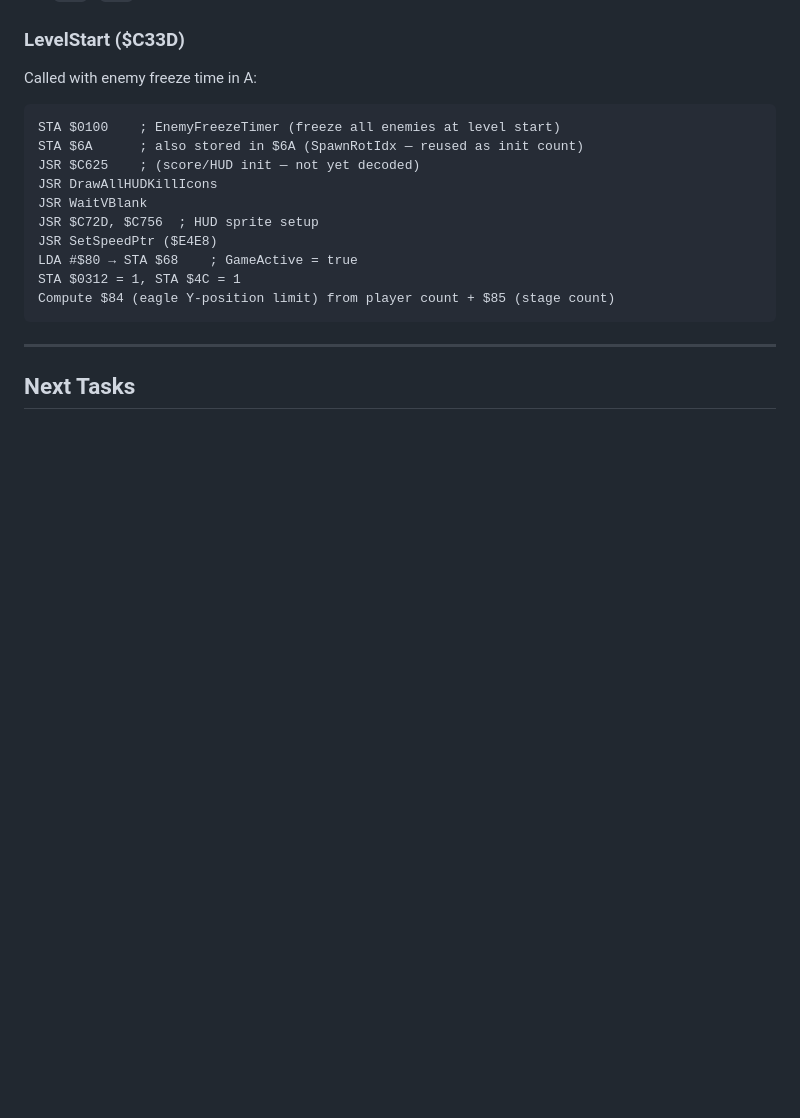
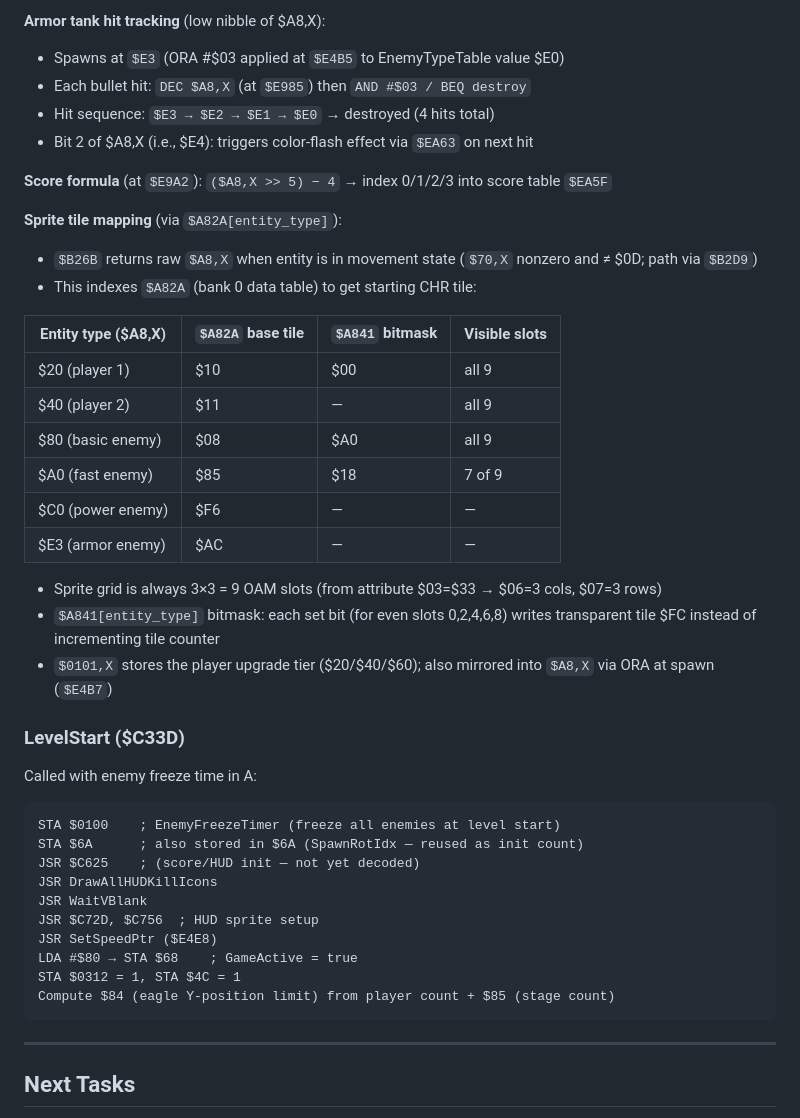
Before and after one commit to vgrichina/battlecity, a Markdown page: REVERSE.md, the part around one of its changes. GitHub-like rendering; blank space fills up the shorter version.

```diff
--- a/REVERSE.md
+++ b/REVERSE.md
@@ -1176,3 +1223,27 @@ Called from PowerUpCollision. Checks if `$68=$80` (game active):
+**Armor tank hit tracking** (low nibble of $A8,X):
+- Spawns at `$E3` (ORA #$03 applied at `$E4B5` to EnemyTypeTable value $E0)
+- Each bullet hit: `DEC $A8,X` (at `$E985`) then `AND #$03 / BEQ destroy`
+- Hit sequence: `$E3 → $E2 → $E1 → $E0` → destroyed (4 hits total)
+- Bit 2 of $A8,X (i.e., $E4): triggers color-flash effect via `$EA63` on next hit
+
+**Score formula** (at `$E9A2`): `($A8,X >> 5) − 4` → index 0/1/2/3 into score table `$EA5F`
+
+**Sprite tile mapping** (via `$A82A[entity_type]`):
+- `$B26B` returns raw `$A8,X` when entity is in movement state (`$70,X` nonzero and ≠ $0D; path via `$B2D9`)
+- This indexes `$A82A` (bank 0 data table) to get starting CHR tile:
+
+| Entity type ($A8,X) | `$A82A` base tile | `$A841` bitmask | Visible slots |
+|---------------------|------------------|-----------------|---------------|
+| $20 (player 1)      | $10              | $00             | all 9         |
+| $40 (player 2)      | $11              | —               | all 9         |
+| $80 (basic enemy)   | $08              | $A0             | all 9         |
+| $A0 (fast enemy)    | $85              | $18             | 7 of 9        |
+| $C0 (power enemy)   | $F6              | —               | —             |
+| $E3 (armor enemy)   | $AC              | —               | —             |
+
+- Sprite grid is always 3×3 = 9 OAM slots (from attribute $03=$33 → $06=3 cols, $07=3 rows)
+- `$A841[entity_type]` bitmask: each set bit (for even slots 0,2,4,6,8) writes transparent tile $FC instead of incrementing tile counter
+- `$0101,X` stores the player upgrade tier ($20/$40/$60); also mirrored into `$A8,X` via ORA at spawn (`$E4B7`)
 
 ### LevelStart ($C33D)
 
```
Also changed, not shown: other parts of REVERSE.md (+50 -3 lines).
